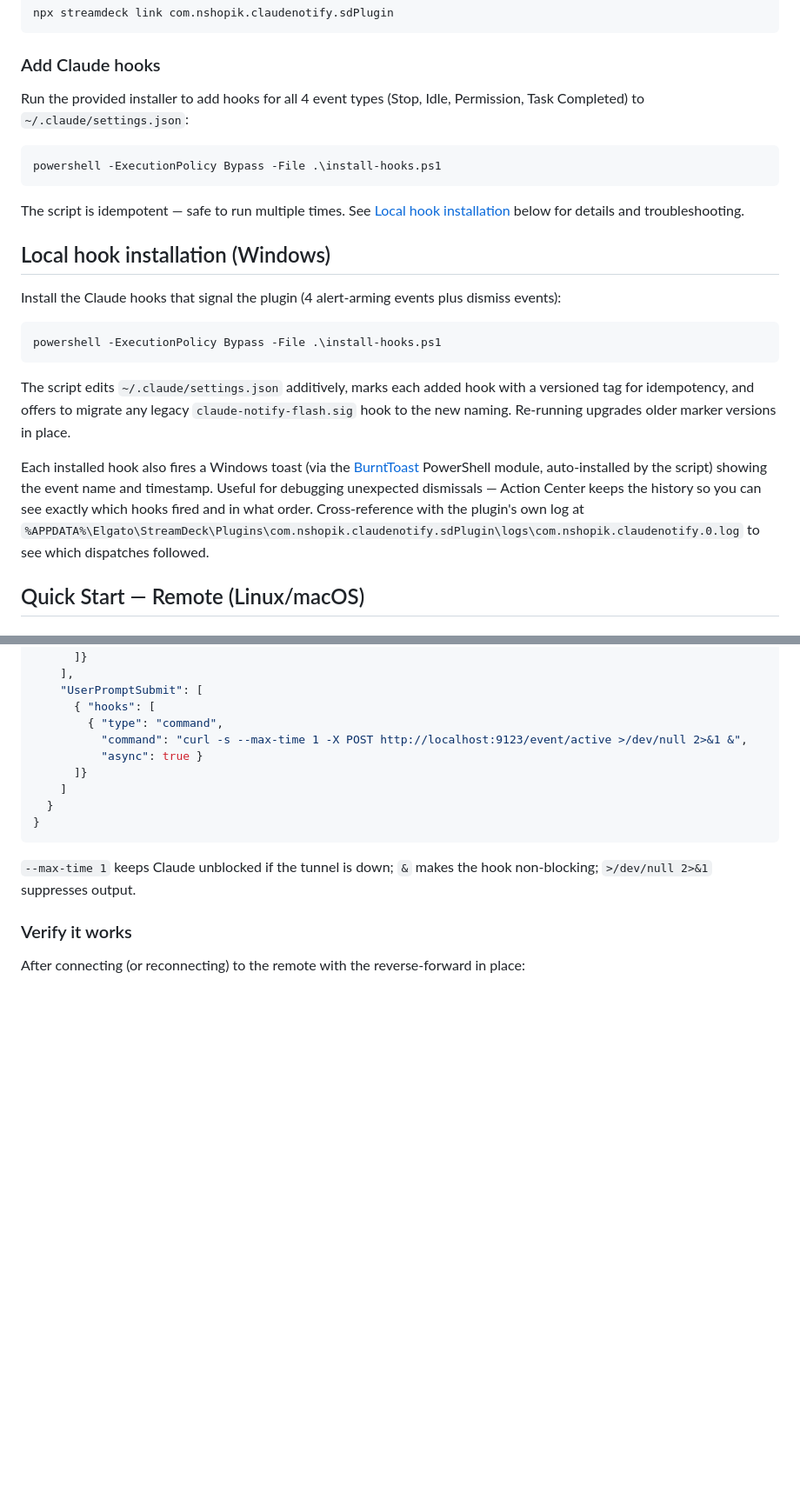
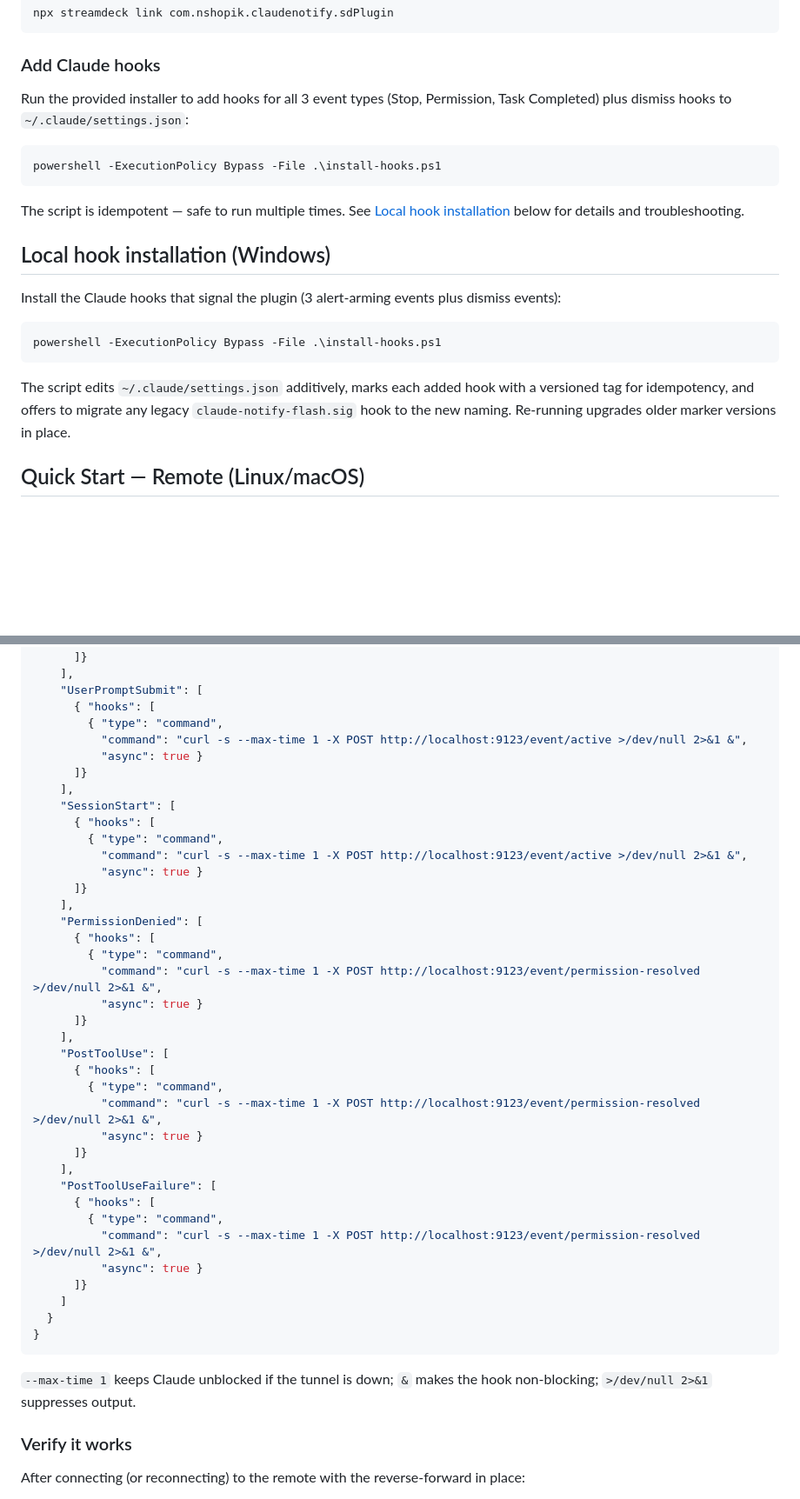
Before and after one commit to nshopik/agentichooks, a Markdown page: README.md, 2 parts joined by grey strips. Shown at 87% size. Drawn GitHub-style; blank space fills up the shorter version.

````diff
--- a/README.md
+++ b/README.md
@@ -42,7 +42,7 @@ npx streamdeck link com.nshopik.claudenotify.sdPlugin
 
 ### Add Claude hooks
 
-Run the provided installer to add hooks for all 4 event types (Stop, Idle, Permission, Task Completed) to `~/.claude/settings.json`:
+Run the provided installer to add hooks for all 3 event types (Stop, Permission, Task Completed) plus dismiss hooks to `~/.claude/settings.json`:
 
 ```powershell
 powershell -ExecutionPolicy Bypass -File .\install-hooks.ps1
@@ -52,15 +52,13 @@ The script is idempotent — safe to run multiple times. See [Local hook install
 
 ## Local hook installation (Windows)
 
-Install the Claude hooks that signal the plugin (4 alert-arming events plus dismiss events):
+Install the Claude hooks that signal the plugin (3 alert-arming events plus dismiss events):
 
 ```
 powershell -ExecutionPolicy Bypass -File .\install-hooks.ps1
 ```
 
 The script edits `~/.claude/settings.json` additively, marks each added hook with a versioned tag for idempotency, and offers to migrate any legacy `claude-notify-flash.sig` hook to the new naming. Re-running upgrades older marker versions in place.
-
-Each installed hook also fires a Windows toast (via the [BurntToast](https://github.com/Windos/BurntToast) PowerShell module, auto-installed by the script) showing the event name and timestamp. Useful for debugging unexpected dismissals — Action Center keeps the history so you can see exactly which hooks fired and in what order. Cross-reference with the plugin's own log at `%APPDATA%\Elgato\StreamDeck\Plugins\com.nshopik.claudenotify.sdPlugin\logs\com.nshopik.claudenotify.0.log` to see which dispatches followed.
 
 ## Quick Start — Remote (Linux/macOS)
 
@@ -195,6 +221,34 @@ For all hosts, use `Host *`. To do it ad-hoc, prepend `-R 9123:127.0.0.1:9123` t
       { "hooks": [
         { "type": "command",
           "command": "curl -s --max-time 1 -X POST http://localhost:9123/event/active >/dev/null 2>&1 &",
+          "async": true }
+      ]}
+    ],
+    "SessionStart": [
+      { "hooks": [
+        { "type": "command",
+          "command": "curl -s --max-time 1 -X POST http://localhost:9123/event/active >/dev/null 2>&1 &",
+          "async": true }
+      ]}
+    ],
+    "PermissionDenied": [
+      { "hooks": [
+        { "type": "command",
+          "command": "curl -s --max-time 1 -X POST http://localhost:9123/event/permission-resolved >/dev/null 2>&1 &",
+          "async": true }
+      ]}
+    ],
+    "PostToolUse": [
+      { "hooks": [
+        { "type": "command",
+          "command": "curl -s --max-time 1 -X POST http://localhost:9123/event/permission-resolved >/dev/null 2>&1 &",
+          "async": true }
+      ]}
+    ],
+    "PostToolUseFailure": [
+      { "hooks": [
+        { "type": "command",
+          "command": "curl -s --max-time 1 -X POST http://localhost:9123/event/permission-resolved >/dev/null 2>&1 &",
           "async": true }
       ]}
     ]
````
Also changed, not shown: other parts of README.md (+48 -8 lines).
